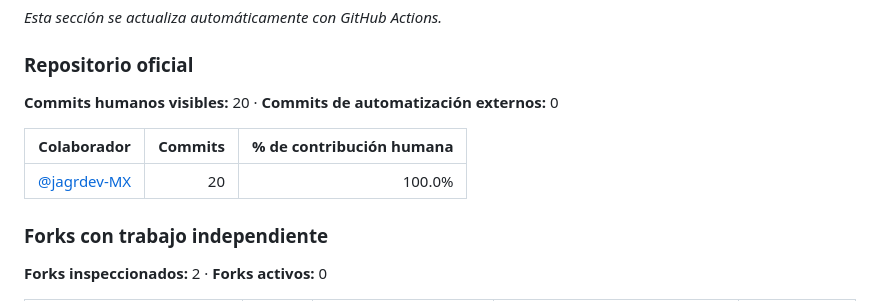
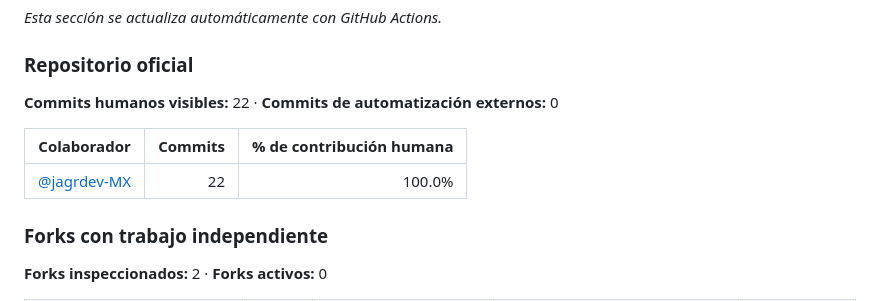
Before and after one commit to jagrdev-MX/FridaMusicOF, a Markdown page: README.md, the part around the change. Drawn GitHub-style.

Commit message:
docs: actualizar métricas automáticas de contribución

```diff
--- a/README.md
+++ b/README.md
@@ -187,11 +187,11 @@ _Esta sección se actualiza automáticamente con GitHub Actions._
 
 ### Repositorio oficial
 
-**Commits humanos visibles:** 20 · **Commits de automatización externos:** 0
+**Commits humanos visibles:** 22 · **Commits de automatización externos:** 0
 
 | Colaborador | Commits | % de contribución humana |
 | --- | ---: | ---: |
-| [@jagrdev-MX](https://github.com/jagrdev-MX) | 20 | 100.0% |
+| [@jagrdev-MX](https://github.com/jagrdev-MX) | 22 | 100.0% |
 
 ### Forks con trabajo independiente
 
```
